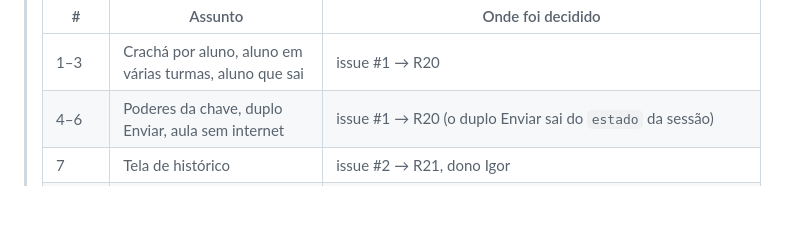
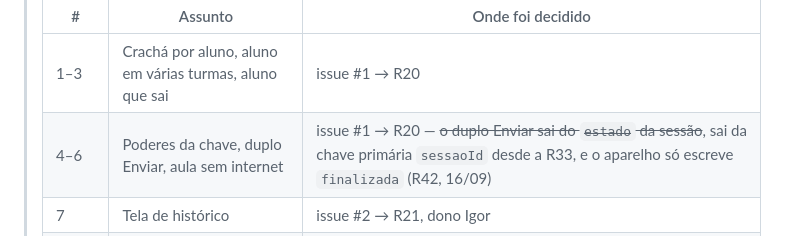
Before and after one commit to caioplaninschek/presente, a Markdown page: docs/pauta-do-grupo.md, the part around the change. Rendered like a GitHub page; blank space fills up the shorter version.

```diff
--- a/docs/pauta-do-grupo.md
+++ b/docs/pauta-do-grupo.md
@@ -13,7 +13,7 @@ Documento para **conversar com a equipe**, em linguagem direta. O detalhe técni
 > | # | Assunto | Onde foi decidido |
 > |---|---|---|
 > | 1–3 | Crachá por aluno, aluno em várias turmas, aluno que sai | issue #1 → R20 |
-> | 4–6 | Poderes da chave, duplo Enviar, aula sem internet | issue #1 → R20 (o duplo Enviar sai do `estado` da sessão) |
+> | 4–6 | Poderes da chave, duplo Enviar, aula sem internet | issue #1 → R20 — ~~o duplo Enviar sai do `estado` da sessão~~, sai da chave primária `sessaoId` desde a R33, e o aparelho só escreve `finalizada` (R42, 16/09) |
 > | 7 | Tela de histórico | issue #2 → R21, dono Igor |
 > | 8 | Voltar ao painel depois da troca de rede | issue #3 → R19 — **a premissa estava errada:** `WIFI_AP_STA` existe, e o projeto passa a ter Plano A e Plano B, a decidir na bancada |
 > | Parte 4 | Material e caixa | issue #4 → R22 — material completo, com o João; caixa adiada |
```
Also changed, not shown: .scratch/presente/map.md (+1 -1 lines), 1 other file.
